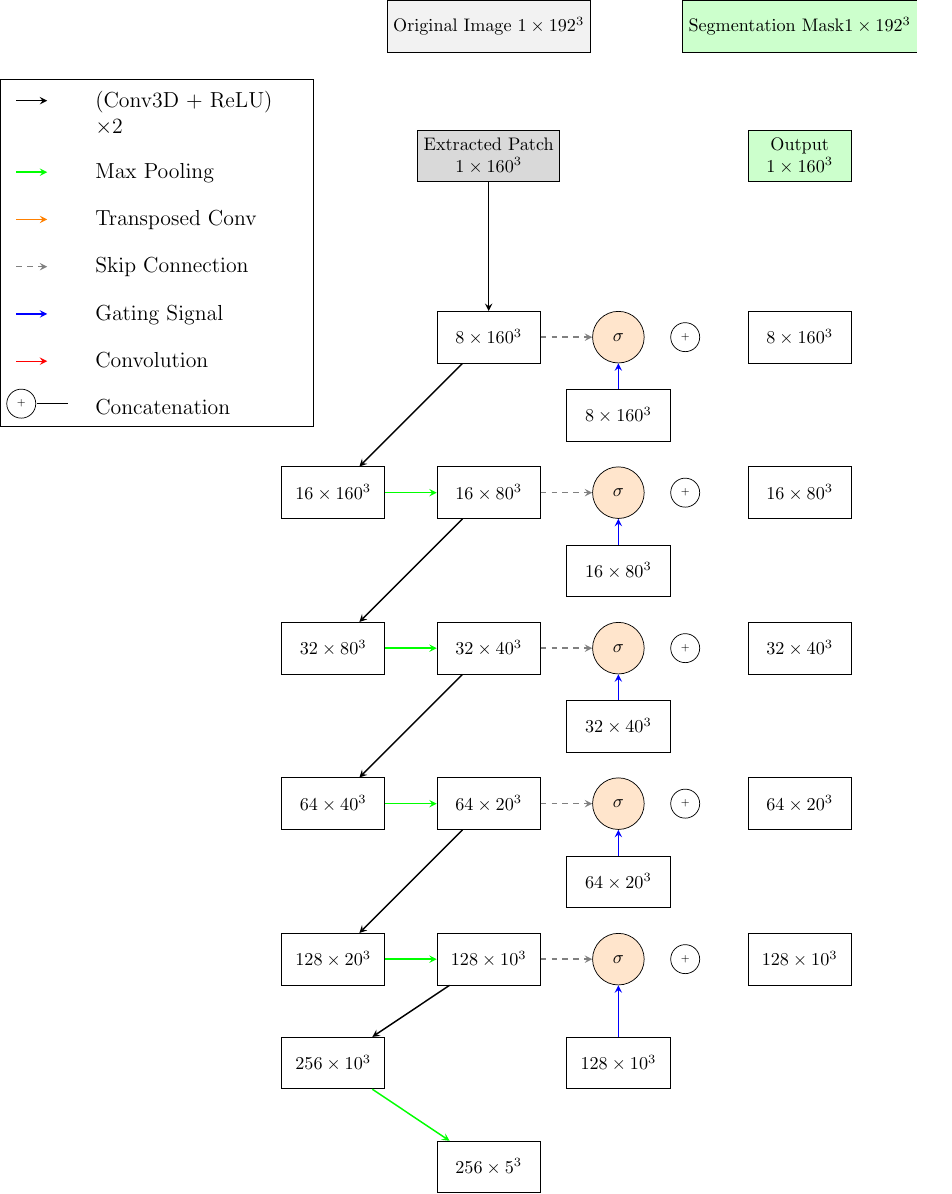
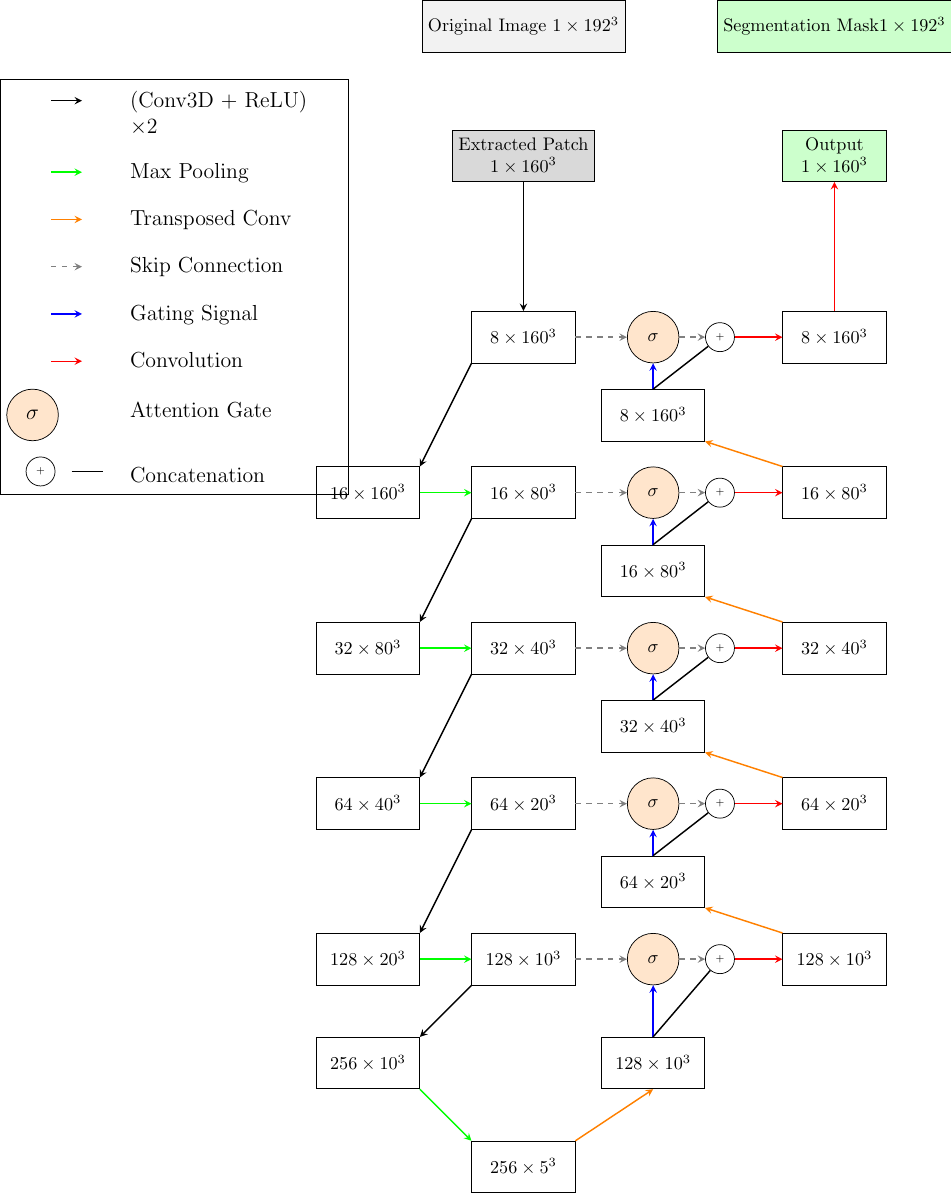
Before and after one commit to JGIBristol/zebrafish_jaw_segmentation, a LaTeX figure (paper_diagrams/net_diagram2.tex): the whole page. Compiled offline with pdfLaTeX.

Commit message:
all arrows

```diff
--- a/paper_diagrams/net_diagram2.tex
+++ b/paper_diagrams/net_diagram2.tex
@@ -114,7 +120,28 @@
 	\draw[gate] (dec1up) -- (att1);
 	\draw[gate] (dec0up) -- (att0);
 
+	% Concatenation
+	\draw[concat] (dec4up.north) -- (merge4);
+	\draw[concat] (dec3up.north) -- (merge3);
+	\draw[concat] (dec2up.north) -- (merge2);
+	\draw[concat] (dec1up.north) -- (merge1);
+	\draw[concat] (dec0up.north) -- (merge0);
+
 	% Merge convolutions
+	\draw[merge] (merge4) -- (dec4concat);
+	\draw[merge] (merge3) -- (dec3concat);
+	\draw[merge] (merge2) -- (dec2concat);
+	\draw[merge] (merge1) -- (dec1concat);
+	\draw[merge] (merge0) -- (dec0concat);
+
+	% Up Sampling
+	\draw[up] (bottom.north east) -- (dec4up.south);
+	\draw[up] (dec4concat.north west) -- (dec3up.south east);
+	\draw[up] (dec3concat.north west) -- (dec2up.south east);
+	\draw[up] (dec2concat.north west) -- (dec1up.south east);
+	\draw[up] (dec1concat.north west) -- (dec0up.south east);
+
+	\draw[merge] (dec0concat) -- (output_patch);
 
 	% Legend
 	\matrix[draw, below left=-2cm and 2cm of input_patch, column sep=0.4cm, row sep=0.3cm, font=\large] {
@@ -124,7 +151,8 @@
 		\draw[skip] (0,-0.3) -- +(0.6,0.0);                         & \node[align=left, text width=4cm] {Skip Connection}; \\
 		\draw[gate] (0,-0.3) -- +(0.6,0.0);                         & \node[align=left, text width=4cm] {Gating Signal}; \\
 		\draw[merge] (0,-0.3) -- +(0.6,0.0);                         & \node[align=left, text width=4cm] {Convolution}; \\
-		\node[concatmerge] at (0.3, 0) {+};\draw[concat](0.4, -0.2) -- +(0.6, 0.0); & \node[align=left, text width=4cm] {Concatenation}; \\
+		\node[attention] {$\sigma$} ;                                      & \node[align=left, text width=4cm] {Attention Gate}; \\
+		\node[concatmerge] {+};\draw[concat](0.4, -0.2) -- +(0.6, 0.0); & \node[align=left, text width=4cm] {Concatenation}; \\
 	};
 
 \end{tikzpicture}
```
Also changed, not shown: paper_diagrams/net_diagram2.tex (18 more changed lines).
